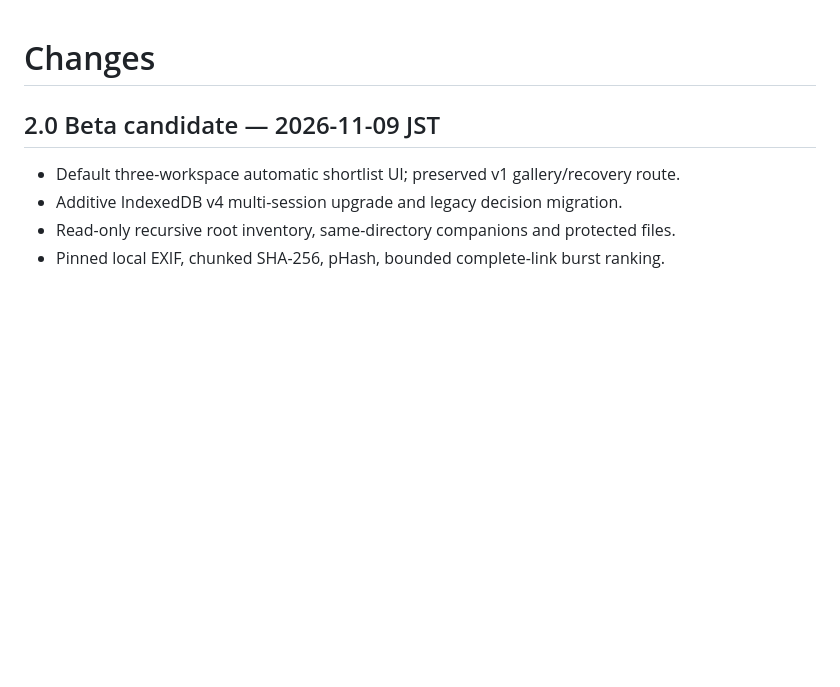
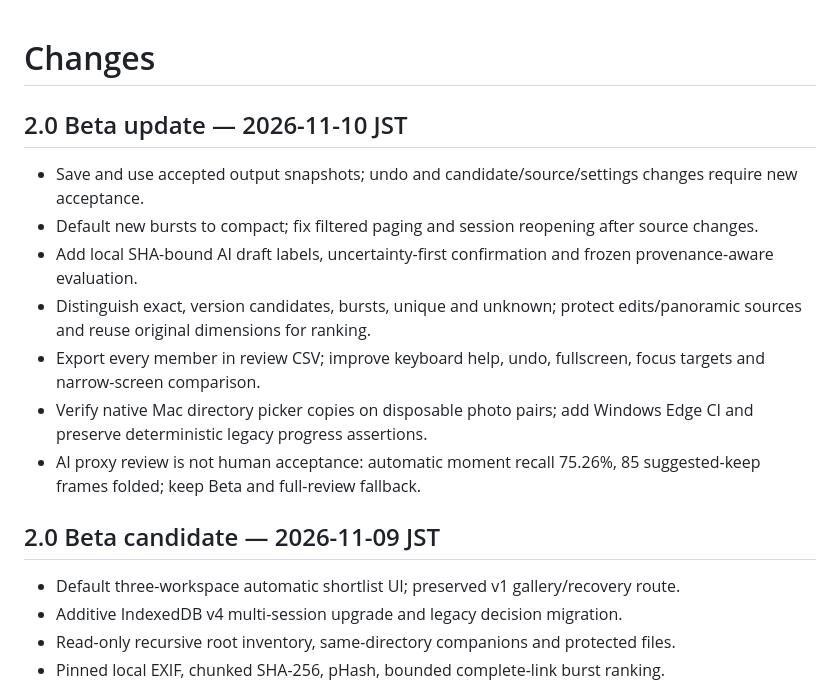
Before and after one commit to why152/photo-culler-static, a Markdown page: CHANGELOG.md, the part around the change. Rendered like a GitHub page; blank space fills up the shorter version.

```diff
--- a/CHANGELOG.md
+++ b/CHANGELOG.md
@@ -1,4 +1,14 @@
 # Changes
+
+## 2.0 Beta update — 2026-11-10 JST
+
+- Save and use accepted output snapshots; undo and candidate/source/settings changes require new acceptance.
+- Default new bursts to compact; fix filtered paging and session reopening after source changes.
+- Add local SHA-bound AI draft labels, uncertainty-first confirmation and frozen provenance-aware evaluation.
+- Distinguish exact, version candidates, bursts, unique and unknown; protect edits/panoramic sources and reuse original dimensions for ranking.
+- Export every member in review CSV; improve keyboard help, undo, fullscreen, focus targets and narrow-screen comparison.
+- Verify native Mac directory picker copies on disposable photo pairs; add Windows Edge CI and preserve deterministic legacy progress assertions.
+- AI proxy review is not human acceptance: automatic moment recall 75.26%, 85 suggested-keep frames folded; keep Beta and full-review fallback.
 
 ## 2.0 Beta candidate — 2026-11-09 JST
 
```
Also changed, not shown: .scratch/complete-notion-plan/spec.md (+22 -13 lines), README.md (+3 -3 lines), docs/photo-culler-2-first-run.png, 4 other files.
